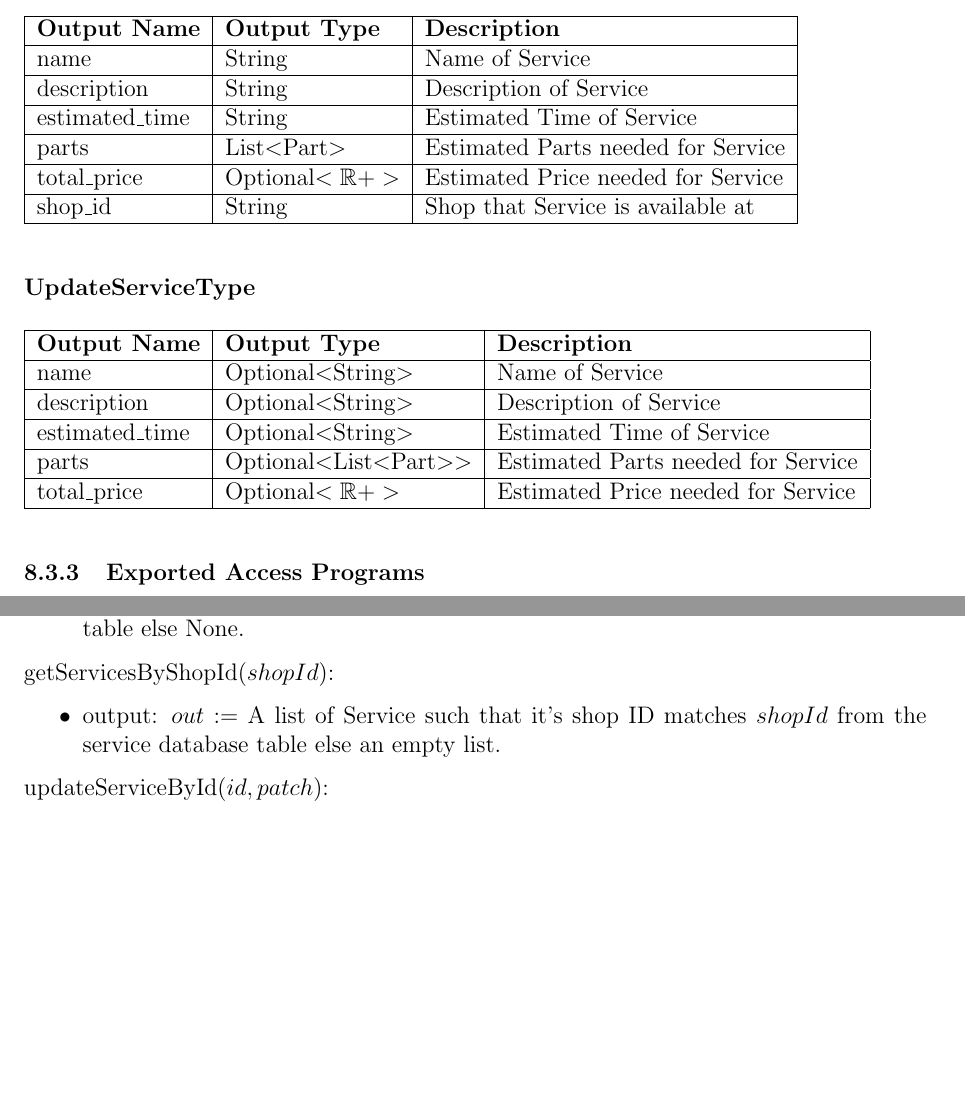
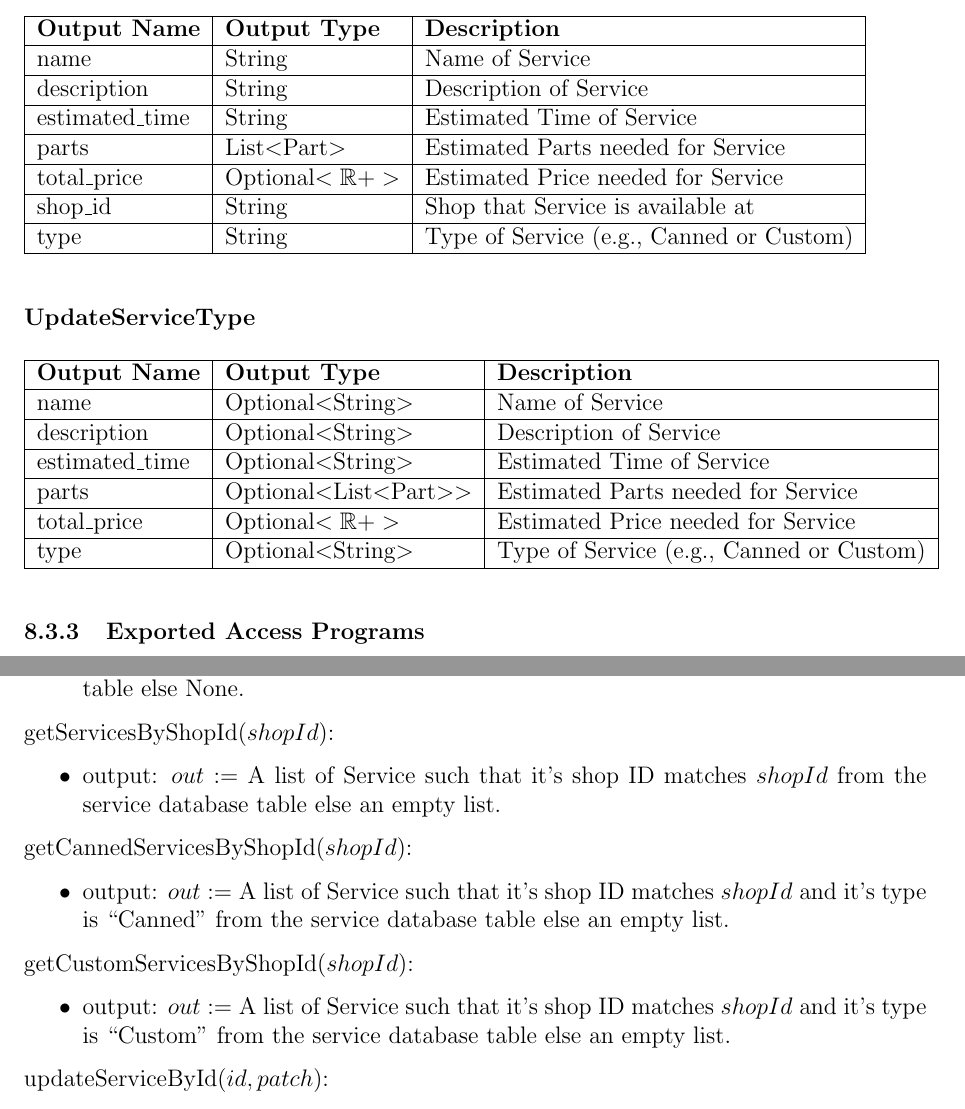
Before and after one commit to arkinmodi/project-sayyara, a LaTeX document (docs/Design/SoftDetailedDes/MIS.tex): two parts of pages 16 and 17 of 19 before the commit and two parts of pages 16 and 17 of 20 after it, joined at a grey line, cut so that both start at the same text, the shorter picture padded with empty space. Compiled offline with pdfLaTeX.

Commit message:
create get method for canned and custom services

```diff
--- a/docs/Design/SoftDetailedDes/MIS.tex
+++ b/docs/Design/SoftDetailedDes/MIS.tex
@@ -737,19 +739,21 @@ None
 \begin{table}[H]
 	\begin{tabular}{|l|l|l|}
 		\hline
-		\textbf{Output Name} & \textbf{Output Type}    & \textbf{Description}               \\
+		\textbf{Output Name} & \textbf{Output Type}    & \textbf{Description}                     \\
 		\hline
-		name                 & String                  & Name of Service                    \\
+		name                 & String                  & Name of Service                          \\
 		\hline
-		description          & String                  & Description of Service             \\
+		description          & String                  & Description of Service                   \\
 		\hline
-		estimated\_time      & String                  & Estimated Time of Service          \\
+		estimated\_time      & String                  & Estimated Time of Service                \\
 		\hline
-		parts                & List$<$Part$>$          & Estimated Parts needed for Service \\
+		parts                & List$<$Part$>$          & Estimated Parts needed for Service       \\
 		\hline
-		total\_price         & Optional$<\mathbb{R}+>$ & Estimated Price needed for Service \\
+		total\_price         & Optional$<\mathbb{R}+>$ & Estimated Price needed for Service       \\
 		\hline
-		shop\_id             & String                  & Shop that Service is available at  \\
+		shop\_id             & String                  & Shop that Service is available at        \\
+		\hline
+		type                 & String                  & Type of Service (e.g., Canned or Custom) \\
 		\hline
 	\end{tabular}
 \end{table}
@@ -759,17 +763,19 @@ None
 \begin{table}[H]
 	\begin{tabular}{|l|l|l|}
 		\hline
-		\textbf{Output Name} & \textbf{Output Type}       & \textbf{Description}               \\
+		\textbf{Output Name} & \textbf{Output Type}       & \textbf{Description}                     \\
 		\hline
-		name                 & Optional$<$String$>$       & Name of Service                    \\
+		name                 & Optional$<$String$>$       & Name of Service                          \\
 		\hline
-		description          & Optional$<$String$>$       & Description of Service             \\
+		description          & Optional$<$String$>$       & Description of Service                   \\
 		\hline
-		estimated\_time      & Optional$<$String$>$       & Estimated Time of Service          \\
+		estimated\_time      & Optional$<$String$>$       & Estimated Time of Service                \\
 		\hline
-		parts                & Optional$<$List$<$Part$>>$ & Estimated Parts needed for Service \\
+		parts                & Optional$<$List$<$Part$>>$ & Estimated Parts needed for Service       \\
 		\hline
-		total\_price         & Optional$<\mathbb{R}+>$    & Estimated Price needed for Service \\
+		total\_price         & Optional$<\mathbb{R}+>$    & Estimated Price needed for Service       \\
+		\hline
+		type                 & Optional$<$String$>$       & Type of Service (e.g., Canned or Custom) \\
 		\hline
 	\end{tabular}
 \end{table}
@@ -826,6 +834,18 @@ None
 	      database table else an empty list.
 \end{itemize}
 
+\noindent getCannedServicesByShopId($shopId$):
+\begin{itemize}
+	\item output: $out :=$ A list of Service such that it's shop ID matches $shopId$ and it's type is
+	      ``Canned" from the service database table else an empty list.
+\end{itemize}
+
+\noindent getCustomServicesByShopId($shopId$):
+\begin{itemize}
+	\item output: $out :=$ A list of Service such that it's shop ID matches $shopId$ and it's type is
+	      ``Custom" from the service database table else an empty list.
+\end{itemize}
+
 \noindent updateServiceById($id, patch$):
 \begin{itemize}
 	\item transition: Update all fields of Service with fields in $patch$ in service database table
```
Also changed, not shown: docs/Design/SoftDetailedDes/MIS.tex (16 more changed lines).
